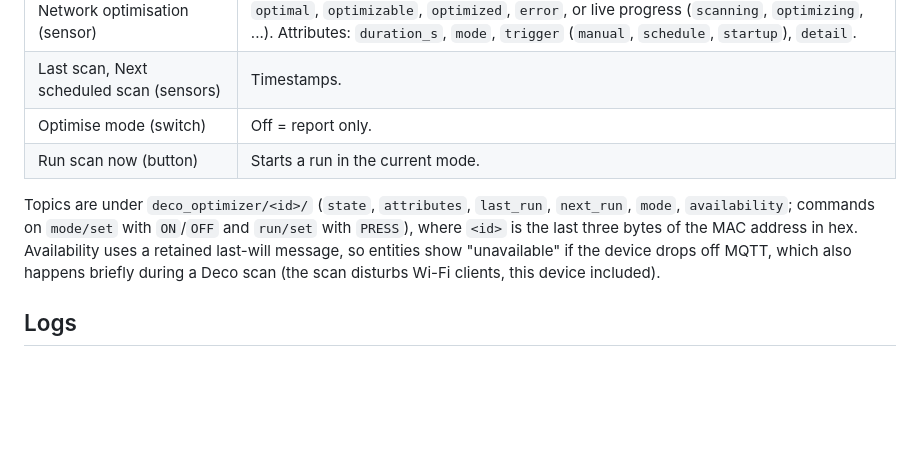
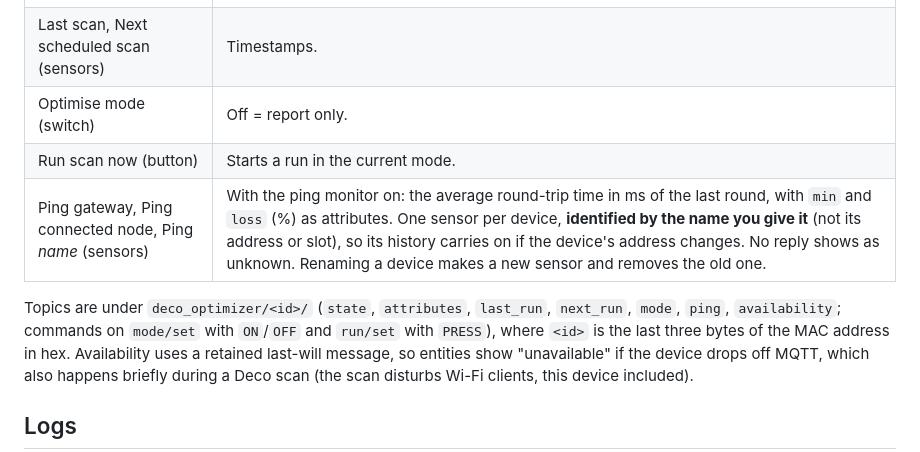
Before and after one commit to Zoogara/deco-optimizer-esp32, a Markdown page: README.md, the part around one of its changes. GitHub-like rendering; blank space fills up the shorter version.

```diff
--- a/README.md
+++ b/README.md
@@ -95,8 +102,9 @@ With MQTT configured, one device, **Deco Optimizer**, appears through MQTT disco
 | Last scan, Next scheduled scan (sensors) | Timestamps. |
 | Optimise mode (switch) | Off = report only. |
 | Run scan now (button) | Starts a run in the current mode. |
+| Ping gateway, Ping connected node, Ping *name* (sensors) | With the ping monitor on: the average round-trip time in ms of the last round, with `min` and `loss` (%) as attributes. One sensor per device, **identified by the name you give it** (not its address or slot), so its history carries on if the device's address changes. No reply shows as unknown. Renaming a device makes a new sensor and removes the old one. |
 
-Topics are under `deco_optimizer/<id>/` (`state`, `attributes`, `last_run`, `next_run`, `mode`, `availability`; commands on `mode/set` with `ON`/`OFF` and `run/set` with `PRESS`),
+Topics are under `deco_optimizer/<id>/` (`state`, `attributes`, `last_run`, `next_run`, `mode`, `ping`, `availability`; commands on `mode/set` with `ON`/`OFF` and `run/set` with `PRESS`),
 where `<id>` is the last three bytes of the MAC address in hex. Availability uses a retained last-will message, so entities show "unavailable" if the device drops off MQTT, which also
 happens briefly during a Deco scan (the scan disturbs Wi-Fi clients, this device included).
 
```
Also changed, not shown: other parts of README.md (+8 -1 lines), docs/screenshots/web_page_pings_dark.png (added), docs/screenshots/web_page_pings_light.png (added), docs/screenshots/web_page_settings_dark.png, docs/screenshots/web_page_settings_light.png, 15 other files.
